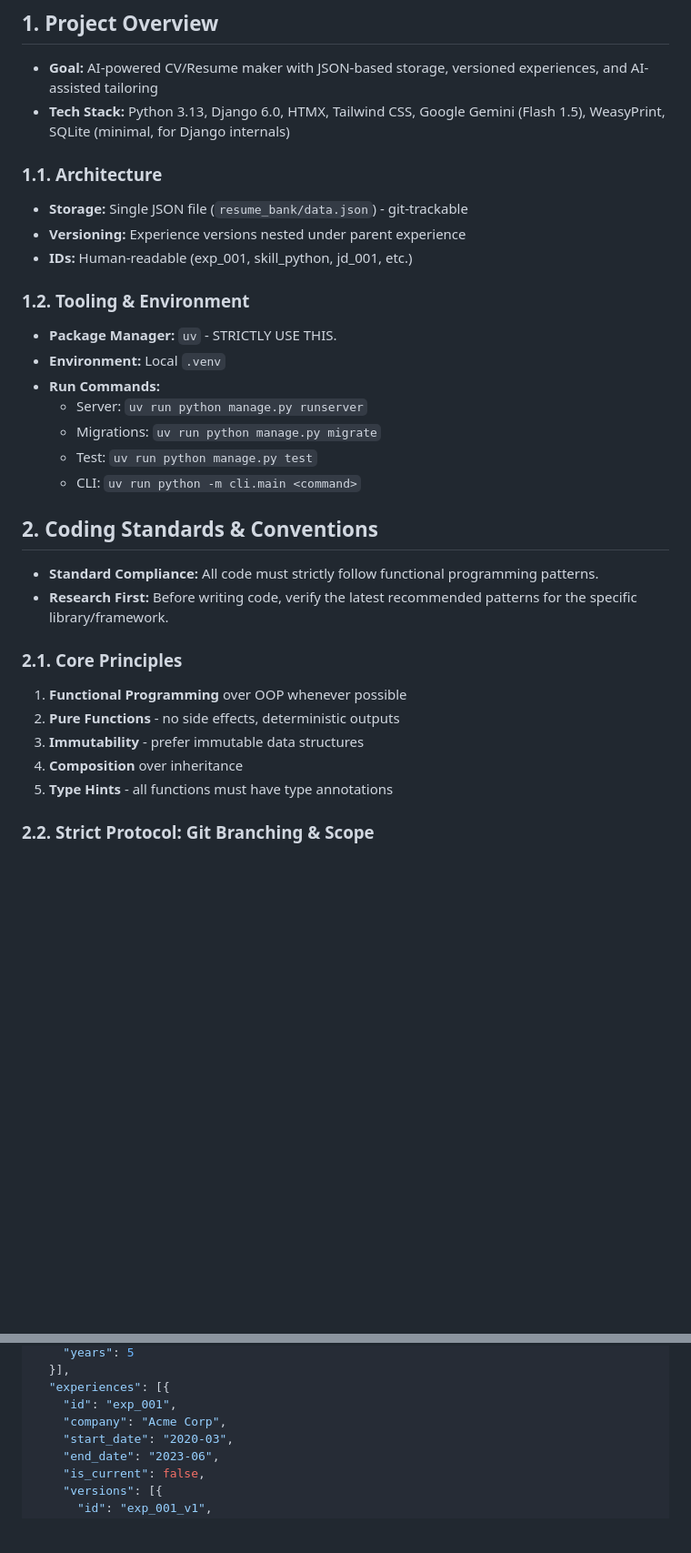
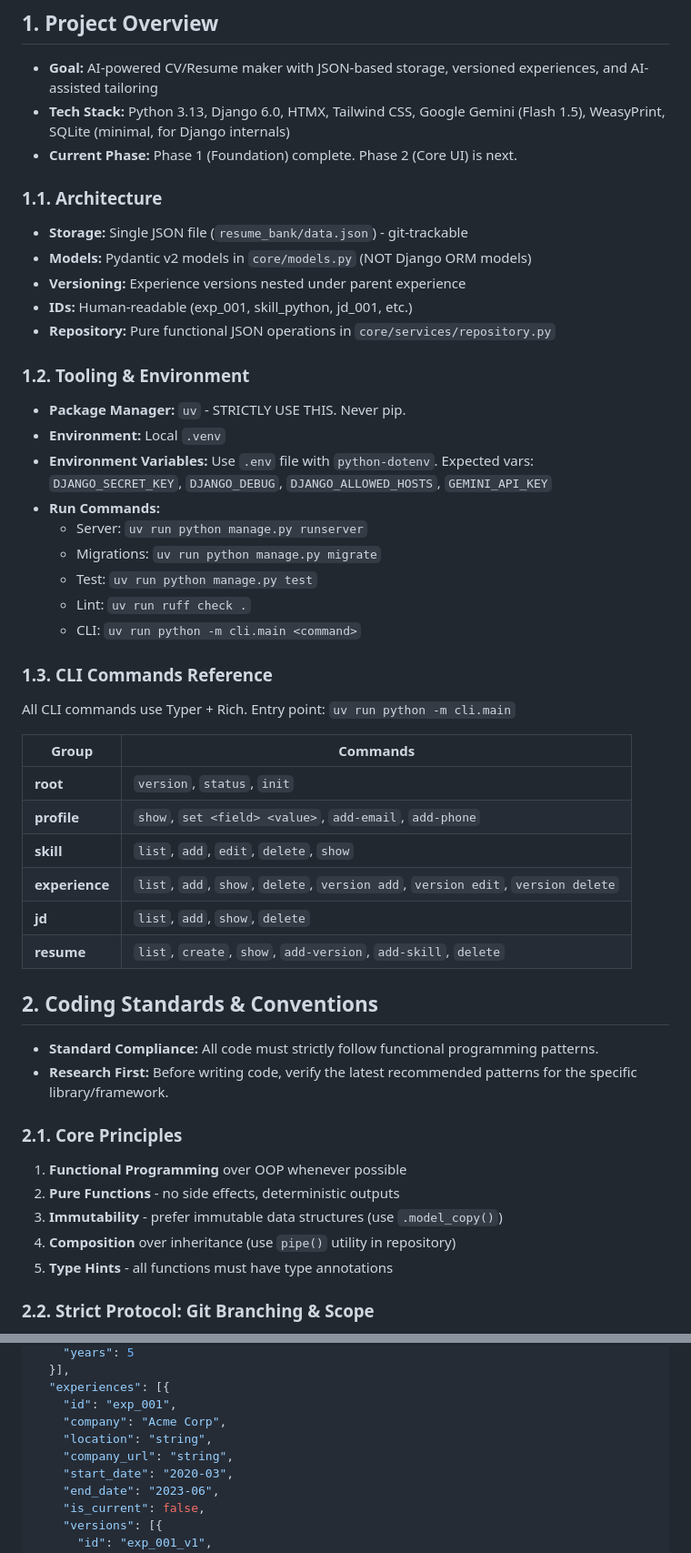
Before and after one commit to dadadance/cv_maker_03, a Markdown page: CLAUDE.md, 2 parts joined by grey strips. Shown at 91% size. GitHub-like rendering; blank space fills up the shorter version.

```diff
--- a/CLAUDE.md
+++ b/CLAUDE.md
@@ -22,20 +22,37 @@ To minimize hallucination and ensure strict alignment with project goals, the AI
 
 - **Goal:** AI-powered CV/Resume maker with JSON-based storage, versioned experiences, and AI-assisted tailoring
 - **Tech Stack:** Python 3.13, Django 6.0, HTMX, Tailwind CSS, Google Gemini (Flash 1.5), WeasyPrint, SQLite (minimal, for Django internals)
+- **Current Phase:** Phase 1 (Foundation) complete. Phase 2 (Core UI) is next.
 
 ### 1.1. Architecture
 - **Storage:** Single JSON file (`resume_bank/data.json`) - git-trackable
+- **Models:** Pydantic v2 models in `core/models.py` (NOT Django ORM models)
 - **Versioning:** Experience versions nested under parent experience
 - **IDs:** Human-readable (exp_001, skill_python, jd_001, etc.)
+- **Repository:** Pure functional JSON operations in `core/services/repository.py`
 
 ### 1.2. Tooling & Environment
-- **Package Manager:** `uv` - STRICTLY USE THIS.
+- **Package Manager:** `uv` - STRICTLY USE THIS. Never pip.
 - **Environment:** Local `.venv`
+- **Environment Variables:** Use `.env` file with `python-dotenv`. Expected vars: `DJANGO_SECRET_KEY`, `DJANGO_DEBUG`, `DJANGO_ALLOWED_HOSTS`, `GEMINI_API_KEY`
 - **Run Commands:**
   - Server: `uv run python manage.py runserver`
   - Migrations: `uv run python manage.py migrate`
   - Test: `uv run python manage.py test`
+  - Lint: `uv run ruff check .`
   - CLI: `uv run python -m cli.main <command>`
+
+### 1.3. CLI Commands Reference
+All CLI commands use Typer + Rich. Entry point: `uv run python -m cli.main`
+
+| Group | Commands |
+|-------|----------|
+| **root** | `version`, `status`, `init` |
+| **profile** | `show`, `set <field> <value>`, `add-email`, `add-phone` |
+| **skill** | `list`, `add`, `edit`, `delete`, `show` |
+| **experience** | `list`, `add`, `show`, `delete`, `version add`, `version edit`, `version delete` |
+| **jd** | `list`, `add`, `show`, `delete` |
+| **resume** | `list`, `create`, `show`, `add-version`, `add-skill`, `delete` |
 
 ## 2. Coding Standards & Conventions
 
@@ -45,8 +62,8 @@ To minimize hallucination and ensure strict alignment with project goals, the AI
 ### 2.1. Core Principles
 1. **Functional Programming** over OOP whenever possible
 2. **Pure Functions** - no side effects, deterministic outputs
-3. **Immutability** - prefer immutable data structures
-4. **Composition** over inheritance
+3. **Immutability** - prefer immutable data structures (use `.model_copy()`)
+4. **Composition** over inheritance (use `pipe()` utility in repository)
 5. **Type Hints** - all functions must have type annotations
 
 ### 2.2. Strict Protocol: Git Branching & Scope
@@ -127,6 +171,8 @@ cv-maker-03/
   "experiences": [{
     "id": "exp_001",
     "company": "Acme Corp",
+    "location": "string",
+    "company_url": "string",
     "start_date": "2020-03",
     "end_date": "2023-06",
     "is_current": false,
```
Also changed, not shown: other parts of CLAUDE.md (+42 -15 lines).
